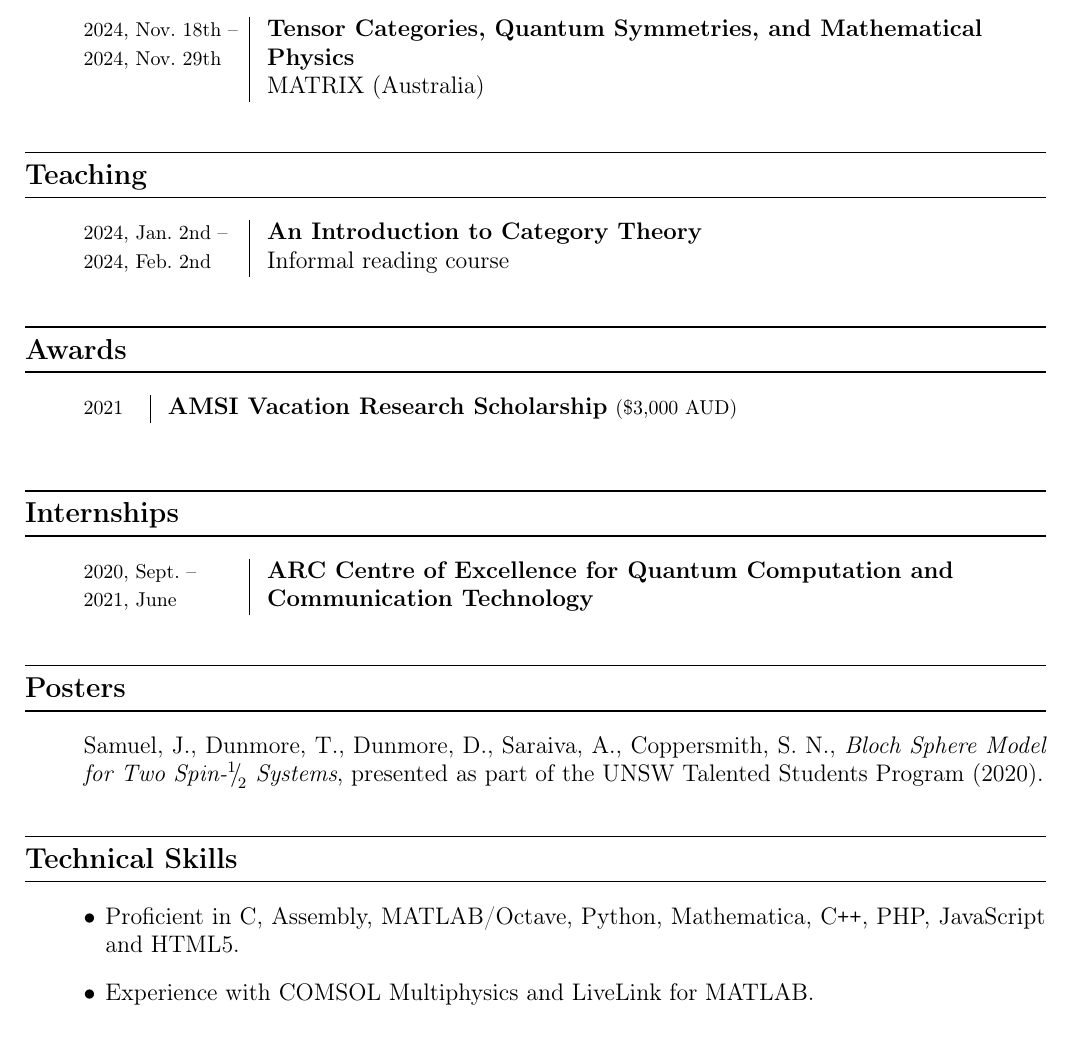
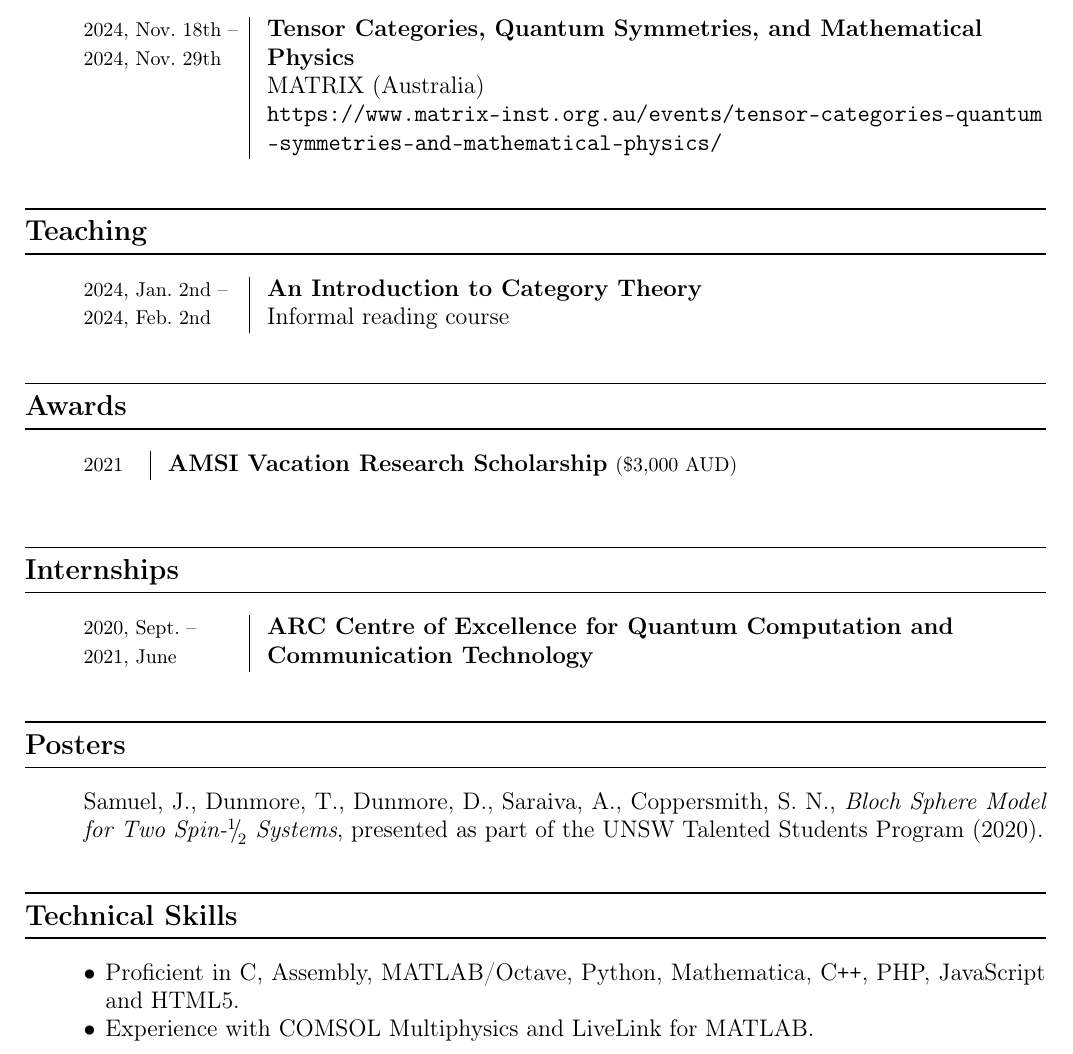
Before and after one commit to Delphinoid/delphinoid.github.io, a LaTeX CV (Dunmore_CV.tex): part of page 2 of 2, cut so that both start at the same text. Compiled offline with pdfLaTeX.

Commit message:
Updated CV.

```diff
--- a/Dunmore_CV.tex
+++ b/Dunmore_CV.tex
@@ -125,7 +125,9 @@ Cifuentes, J.\ D., Tanttu, T., Gilbert, W.\ et al., \textit{Bounds to electron s
 \begin{tabular}[t]{@{}p{2.75cm}|l@{}}
 \specialcell{\Small 2024, Nov.\ 18th --\!\!} & \specialcell{{\bfseries\boldmath Tensor Categories, Quantum Symmetries, and Mathematical}}\\
 \specialcell{\Small 2024, Nov.\ 29th} & \specialcell{{\bfseries\boldmath Physics}}\\
-{} & \specialcell{MATRIX (Australia)}
+{} & \specialcell{MATRIX (Australia)}\\
+{} & \specialcell{\href{https://www.matrix-inst.org.au/events/tensor-categories-quantum-symmetries-and-mathematical-physics/}{\texttt{https://www.matrix-inst.org.au/events/tensor-categories-quantum}}}\\
+{} & \specialcell{\href{https://www.matrix-inst.org.au/events/tensor-categories-quantum-symmetries-and-mathematical-physics/}{\texttt{-symmetries-and-mathematical-physics/}}}
 \end{tabular}\\[0.75\baselineskip]
 \end{adjustwidth}
 
@@ -236,7 +238,6 @@ Samuel, J., Dunmore, T., Dunmore, D., Saraiva, A., Coppersmith, S. N., \textit{B
 \cvsection{Technical Skills}
 \begin{adjustwidth}{1.4em}{0pt}
 \begin{itemize}
-\setlength\itemsep{0.75\baselineskip}
 \item Proficient in C, Assembly, MATLAB/Octave, Python, Mathematica, C\texttt{++}, PHP, JavaScript and HTML5.
 \item Experience with COMSOL Multiphysics and LiveLink for MATLAB.\\
 \end{itemize}
```
Also changed, not shown: Dunmore_CV.pdf.
